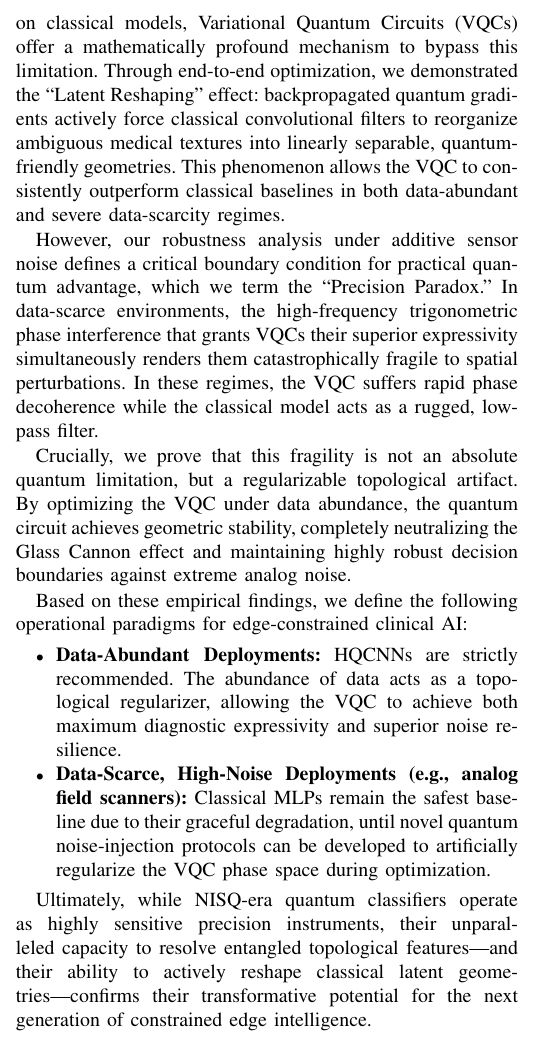
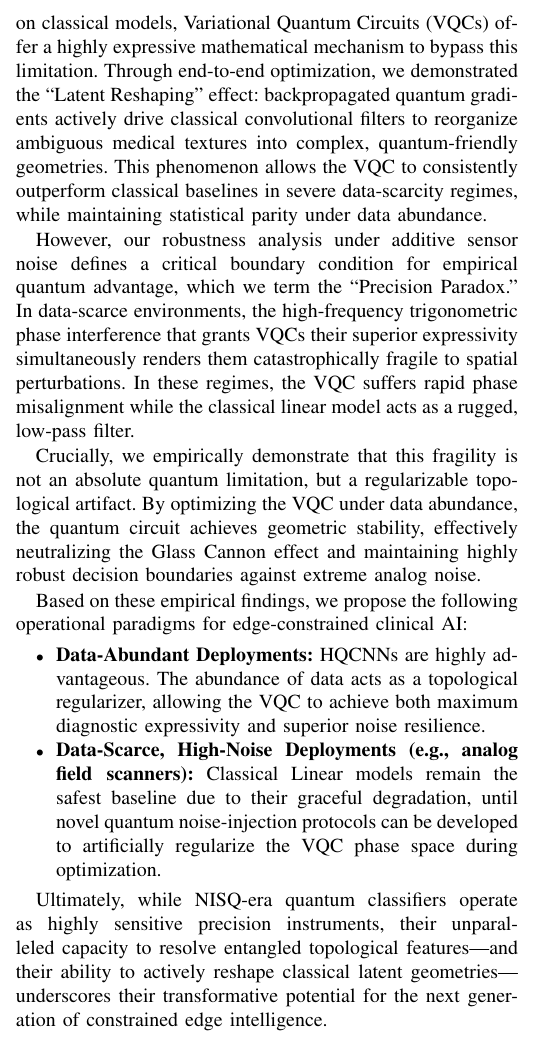
Before and after one commit to anishfelixm/quantum-classical-expressivity, a LaTeX paper (paper/main.tex): part of one column of page 9 of 10, cut so that both start at the same text. Compiled offline with pdfLaTeX.

Commit message:
feat! : Paper reading

```diff
--- a/paper/main.tex
+++ b/paper/main.tex
@@ -310,19 +310,19 @@ Second, given that data abundance successfully mitigates catastrophic phase misa
 Finally, our quantum circuits were evaluated exclusively using high-performance state-vector simulations, which calculate exact analytical expectation values. Deploying this hybrid architecture on physical Quantum Processing Units (QPUs) will introduce not only intrinsic hardware decoherence (e.g., thermal relaxation, crosstalk, and CNOT gate errors) but also statistical variance due to finite measurement sampling (shot noise). How this physical quantum hardware noise interacts with---and potentially compounds---the classical input-driven phase misalignment observed in our sensor degradation tests remains a complex open question. Bridging the gap between classical input noise and physical quantum noise via error-mitigated data embedding strategies represents a primary hurdle for deploying highly expressive VQCs in analog clinical environments.
 
 \section{Conclusion}
-In this paper, we investigated the viability of Hybrid Quantum-Classical Neural Networks (HQCNNs) for medical image classification under severe edge-computing constraints. We empirically establish that while extreme linear dimensionality reduction forces a hard topological performance ceiling on classical models, Variational Quantum Circuits (VQCs) offer a mathematically profound mechanism to bypass this limitation. Through end-to-end optimization, we demonstrated the ``Latent Reshaping'' effect: backpropagated quantum gradients actively force classical convolutional filters to reorganize ambiguous medical textures into linearly separable, quantum-friendly geometries. This phenomenon allows the VQC to consistently outperform classical baselines in both data-abundant and severe data-scarcity regimes.
+In this paper, we investigated the viability of Hybrid Quantum-Classical Neural Networks (HQCNNs) for medical image classification under severe edge-computing constraints. We empirically establish that while extreme linear dimensionality reduction forces a hard topological performance ceiling on classical models, Variational Quantum Circuits (VQCs) offer a highly expressive mathematical mechanism to bypass this limitation. Through end-to-end optimization, we demonstrated the ``Latent Reshaping'' effect: backpropagated quantum gradients actively drive classical convolutional filters to reorganize ambiguous medical textures into complex, quantum-friendly geometries. This phenomenon allows the VQC to consistently outperform classical baselines in severe data-scarcity regimes, while maintaining statistical parity under data abundance.
 
-However, our robustness analysis under additive sensor noise defines a critical boundary condition for practical quantum advantage, which we term the ``Precision Paradox.'' In data-scarce environments, the high-frequency trigonometric phase interference that grants VQCs their superior expressivity simultaneously renders them catastrophically fragile to spatial perturbations. In these regimes, the VQC suffers rapid phase decoherence while the classical model acts as a rugged, low-pass filter.
+However, our robustness analysis under additive sensor noise defines a critical boundary condition for empirical quantum advantage, which we term the ``Precision Paradox.'' In data-scarce environments, the high-frequency trigonometric phase interference that grants VQCs their superior expressivity simultaneously renders them catastrophically fragile to spatial perturbations. In these regimes, the VQC suffers rapid phase misalignment while the classical linear model acts as a rugged, low-pass filter.
 
-Crucially, we prove that this fragility is not an absolute quantum limitation, but a regularizable topological artifact. By optimizing the VQC under data abundance, the quantum circuit achieves geometric stability, completely neutralizing the Glass Cannon effect and maintaining highly robust decision boundaries against extreme analog noise.
+Crucially, we empirically demonstrate that this fragility is not an absolute quantum limitation, but a regularizable topological artifact. By optimizing the VQC under data abundance, the quantum circuit achieves geometric stability, effectively neutralizing the Glass Cannon effect and maintaining highly robust decision boundaries against extreme analog noise.
 
-Based on these empirical findings, we define the following operational paradigms for edge-constrained clinical AI:
+Based on these empirical findings, we propose the following operational paradigms for edge-constrained clinical AI:
 \begin{itemize}
-    \item \textbf{Data-Abundant Deployments:} HQCNNs are strictly recommended. The abundance of data acts as a topological regularizer, allowing the VQC to achieve both maximum diagnostic expressivity and superior noise resilience.
-    \item \textbf{Data-Scarce, High-Noise Deployments (e.g., analog field scanners):} Classical MLPs remain the safest baseline due to their graceful degradation, until novel quantum noise-injection protocols can be developed to artificially regularize the VQC phase space during optimization.
+    \item \textbf{Data-Abundant Deployments:} HQCNNs are highly advantageous. The abundance of data acts as a topological regularizer, allowing the VQC to achieve both maximum diagnostic expressivity and superior noise resilience.
+    \item \textbf{Data-Scarce, High-Noise Deployments (e.g., analog field scanners):} Classical Linear models remain the safest baseline due to their graceful degradation, until novel quantum noise-injection protocols can be developed to artificially regularize the VQC phase space during optimization.
 \end{itemize}
 
-Ultimately, while NISQ-era quantum classifiers operate as highly sensitive precision instruments, their unparalleled capacity to resolve entangled topological features—and their ability to actively reshape classical latent geometries—confirms their transformative potential for the next generation of constrained edge intelligence.
+Ultimately, while NISQ-era quantum classifiers operate as highly sensitive precision instruments, their unparalleled capacity to resolve entangled topological features---and their ability to actively reshape classical latent geometries---underscores their transformative potential for the next generation of constrained edge intelligence.
 
 
 \bibliographystyle{IEEEtran}
```
